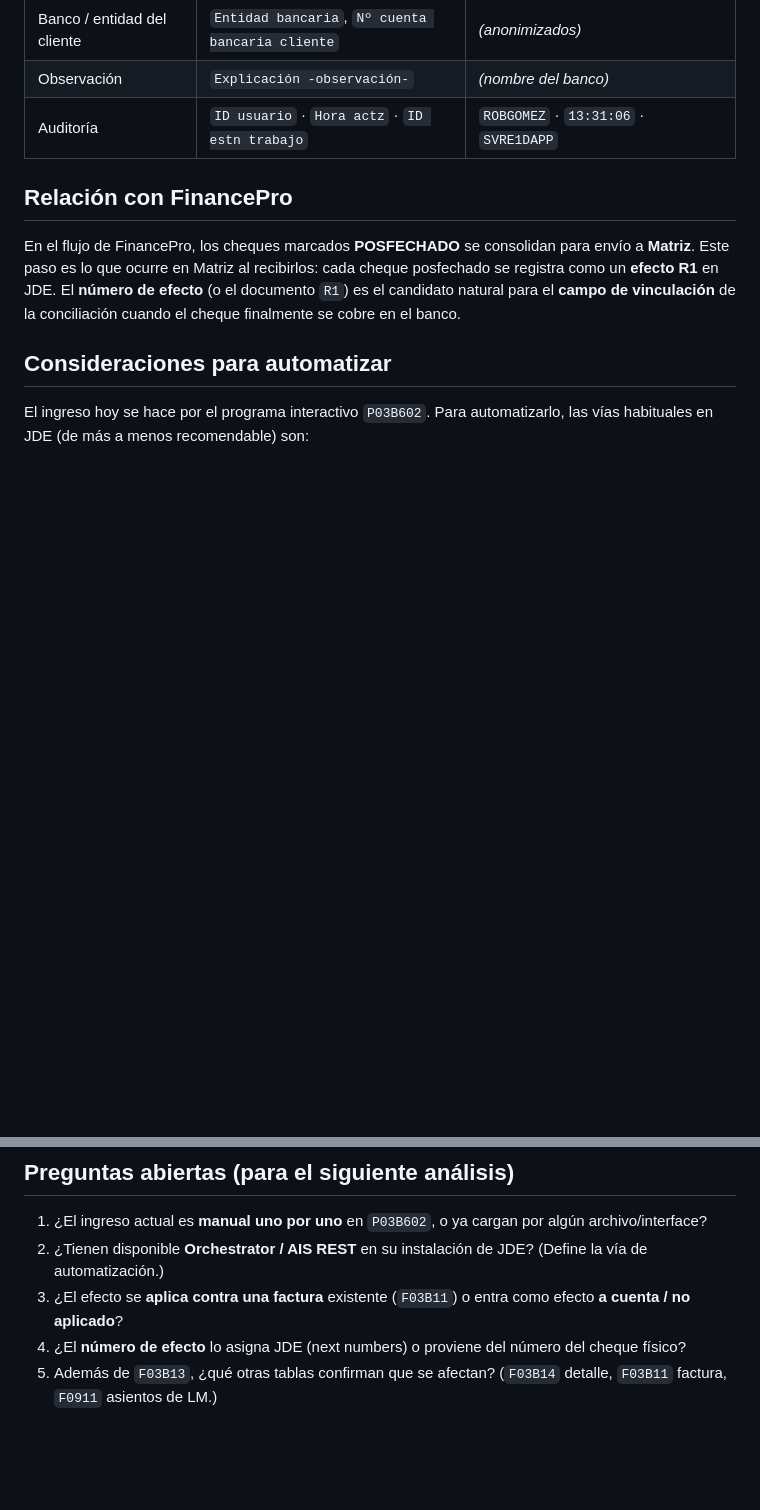
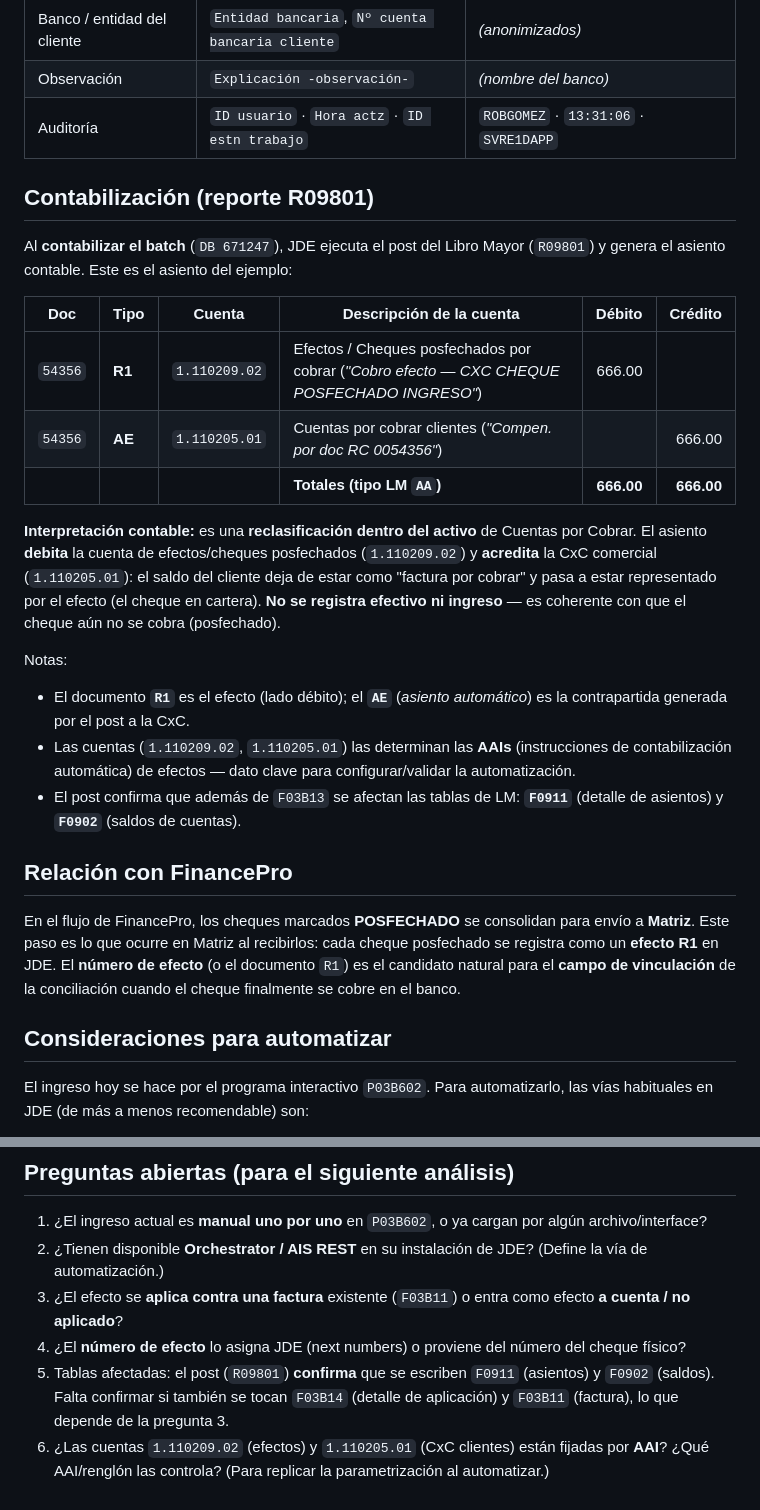
Before and after one commit to Demacollc1/finapp-cajas-y-conciliaciones, a Markdown page: docs/jde/01-ingreso-cheques-posfechados.md, 2 parts joined by grey strips. Drawn GitHub-style; blank space fills up the shorter version.

Commit message:
docs(jde): contabilización del ingreso de cheque posfechado (R09801)
Agrega al paso 1 el asiento que genera el post del Libro Mayor (R09801) al
contabilizar el batch DB 671247:
- Débito 1.110209.02 (efectos/cheques posfechados por cobrar), doc R1.
- Crédito 1.110205.01 (CxC clientes), asiento automático AE. Cuadra 666.00.
- Interpretación: reclasificación dentro del activo de CxC (sin efectivo ni
  ingreso, coherente con un cheque posfechado).
- Confirma que se afectan F0911 (asientos) y F0902 (saldos); cuentas fijadas
  por AAIs. Preguntas abiertas actualizadas.

Co-Authored-By: Claude Opus 4.8 <noreply@anthropic.com>
Claude-Session: https://claude.ai/code/session_01Upk5vJi7w1f5yweUEtsczd

```diff
--- a/docs/jde/01-ingreso-cheques-posfechados.md
+++ b/docs/jde/01-ingreso-cheques-posfechados.md
@@ -47,6 +47,33 @@ Al ingresar el cheque posfechado, JDE genera:
 | Observación | `Explicación -observación-` | *(nombre del banco)* |
 | Auditoría | `ID usuario` · `Hora actz` · `ID estn trabajo` | `ROBGOMEZ` · `13:31:06` · `SVRE1DAPP` |
 
+## Contabilización (reporte R09801)
+
+Al **contabilizar el batch** (`DB 671247`), JDE ejecuta el post del Libro Mayor
+(`R09801`) y genera el asiento contable. Este es el asiento del ejemplo:
+
+| Doc | Tipo | Cuenta | Descripción de la cuenta | Débito | Crédito |
+|-----|------|--------|--------------------------|-------:|--------:|
+| `54356` | **R1** | `1.110209.02` | Efectos / Cheques posfechados por cobrar (*"Cobro efecto — CXC CHEQUE POSFECHADO INGRESO"*) | 666.00 | |
+| `54356` | **AE** | `1.110205.01` | Cuentas por cobrar clientes (*"Compen. por doc RC 0054356"*) | | 666.00 |
+| | | | **Totales (tipo LM `AA`)** | **666.00** | **666.00** |
+
+**Interpretación contable:** es una **reclasificación dentro del activo** de
+Cuentas por Cobrar. El asiento **debita** la cuenta de efectos/cheques
+posfechados (`1.110209.02`) y **acredita** la CxC comercial (`1.110205.01`): el
+saldo del cliente deja de estar como "factura por cobrar" y pasa a estar
+representado por el efecto (el cheque en cartera). **No se registra efectivo ni
+ingreso** — es coherente con que el cheque aún no se cobra (posfechado).
+
+Notas:
+- El documento **`R1`** es el efecto (lado débito); el **`AE`** (*asiento
+  automático*) es la contrapartida generada por el post a la CxC.
+- Las cuentas (`1.110209.02`, `1.110205.01`) las determinan las **AAIs**
+  (instrucciones de contabilización automática) de efectos — dato clave para
+  configurar/validar la automatización.
+- El post confirma que además de `F03B13` se afectan las tablas de LM:
+  **`F0911`** (detalle de asientos) y **`F0902`** (saldos de cuentas).
+
 ## Relación con FinancePro
 
 En el flujo de FinancePro, los cheques marcados **POSFECHADO** se consolidan
@@ -80,5 +107,9 @@ las vías habituales en JDE (de más a menos recomendable) son:
    efecto **a cuenta / no aplicado**?
 4. ¿El **número de efecto** lo asigna JDE (next numbers) o proviene del número
    del cheque físico?
-5. Además de `F03B13`, ¿qué otras tablas confirman que se afectan?
-   (`F03B14` detalle, `F03B11` factura, `F0911` asientos de LM.)
+5. Tablas afectadas: el post (`R09801`) **confirma** que se escriben `F0911`
+   (asientos) y `F0902` (saldos). Falta confirmar si también se tocan `F03B14`
+   (detalle de aplicación) y `F03B11` (factura), lo que depende de la pregunta 3.
+6. ¿Las cuentas `1.110209.02` (efectos) y `1.110205.01` (CxC clientes) están
+   fijadas por **AAI**? ¿Qué AAI/renglón las controla? (Para replicar la
+   parametrización al automatizar.)
```
